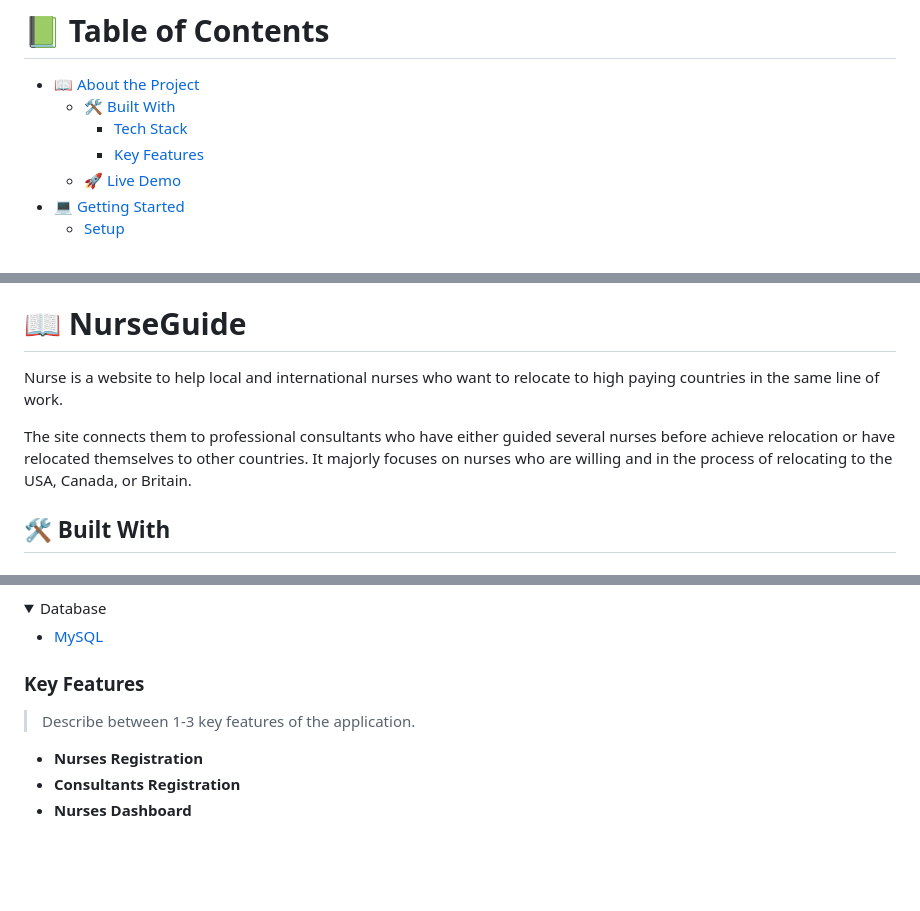
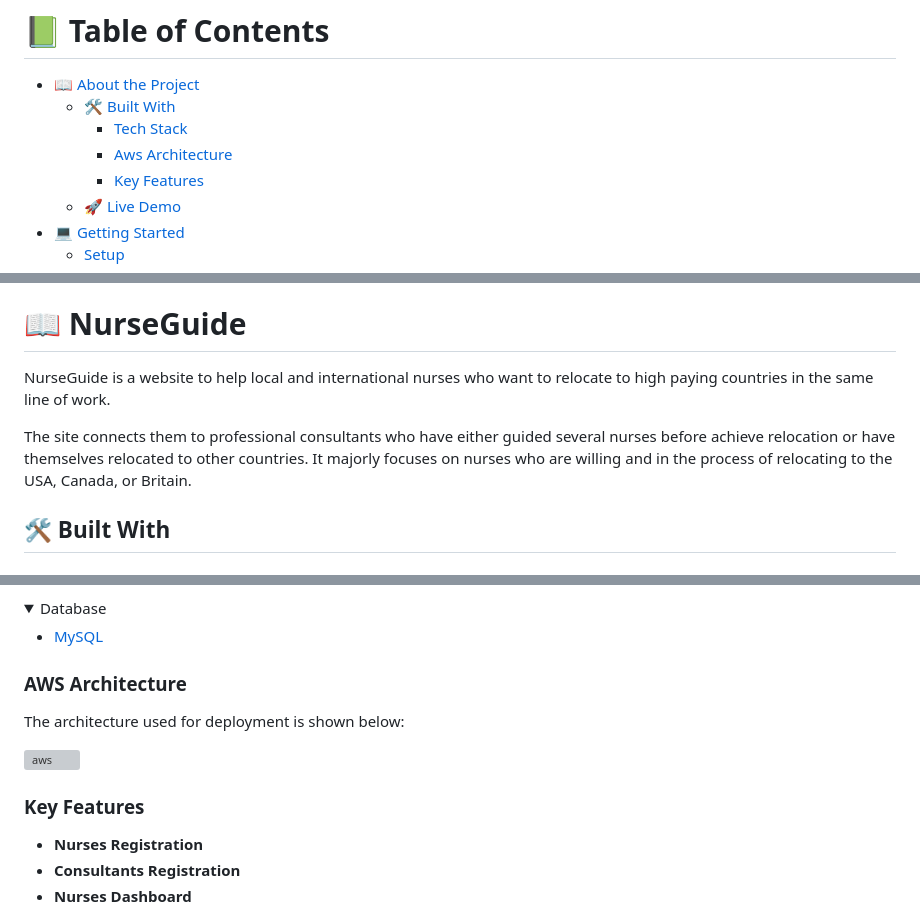
Before and after one commit to jaredatandi/NurseGuide, a Markdown page: README.md, 3 parts joined by grey strips. Rendered like a GitHub page; folded sections open; blank space fills up the shorter version; grey boxes are pictures that could not be loaded.

```diff
--- a/README.md
+++ b/README.md
@@ -7,6 +7,7 @@
 - [📖 About the Project](#about-project)
   - [🛠 Built With](#built-with)
     - [Tech Stack](#tech-stack)
+    - [Aws Architecture](#architecture)
     - [Key Features](#key-features)
   - [🚀 Live Demo](#live-demo)
 - [💻 Getting Started](#getting-started)
@@ -28,11 +29,11 @@
 
 # 📖 NurseGuide <a name="about-project"></a>
 
-Nurse is a website to help local and international nurses who want to relocate to high paying countries in
+NurseGuide is a website to help local and international nurses who want to relocate to high paying countries in
 the same line of work.
 
 The site connects them to professional consultants who have either guided several nurses before achieve relocation
-or have relocated themselves to other countries. It majorly focuses on nurses who are willing and in the process of
+or have themselves relocated to other countries. It majorly focuses on nurses who are willing and in the process of
 relocating to the USA, Canada, or Britain.
 
 
@@ -77,11 +78,16 @@ relocating to the USA, Canada, or Britain.
   </ul>
 </details>
 
+<!--Architecture-->
+
+### AWS Architecture <a name="architecture"></a>
+The architecture used for deployment is shown below:
+<div align="left">
+  <img src=./architecture/NurseVenture_architecture.png alt=aws width="700" height="auto">
+</div>
 <!-- Features -->
 
 ### Key Features <a name="key-features"></a>
-
-> Describe between 1-3 key features of the application.
 
 - **Nurses Registration**
 - **Consultants Registration**
```
Also changed, not shown: other parts of README.md (+1 -3 lines).
